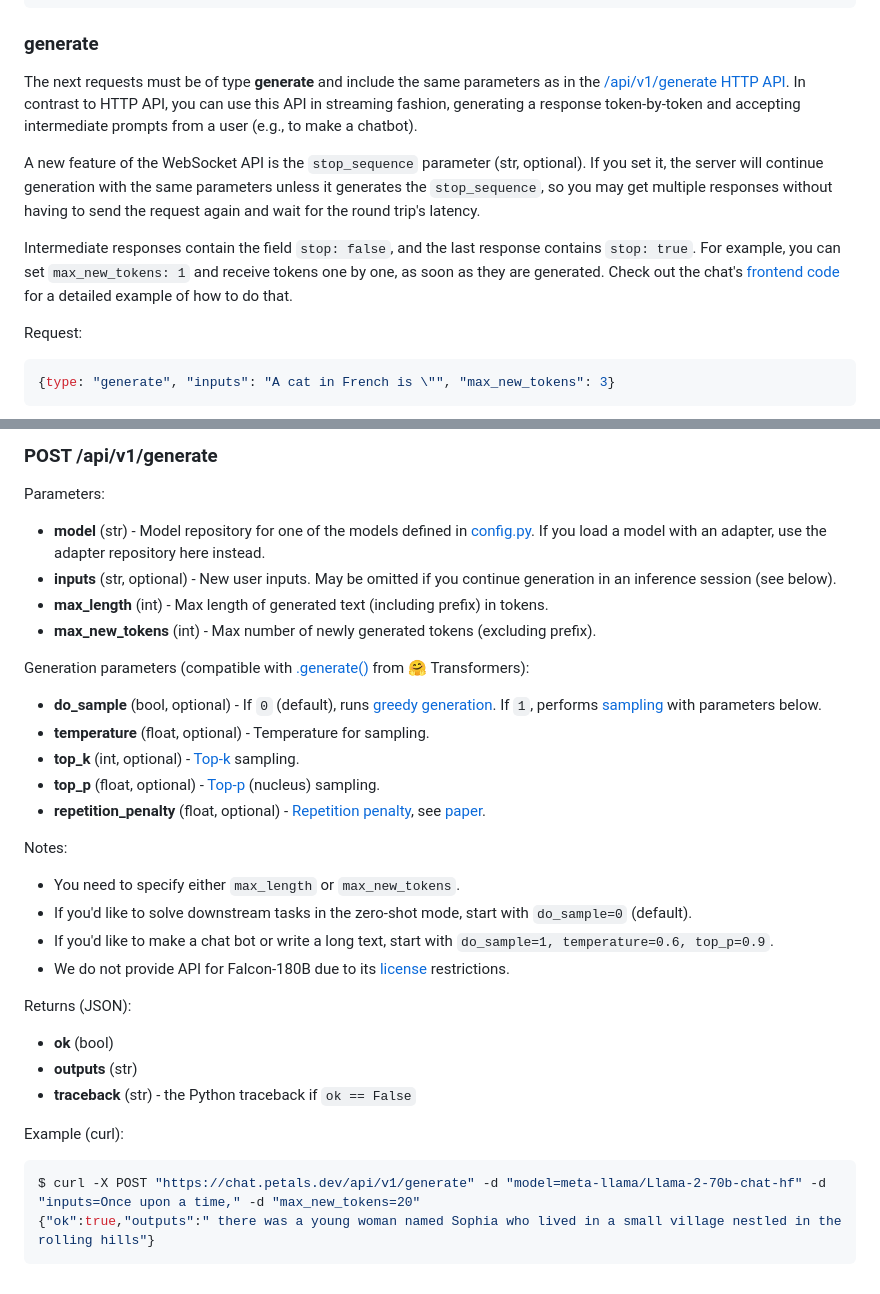
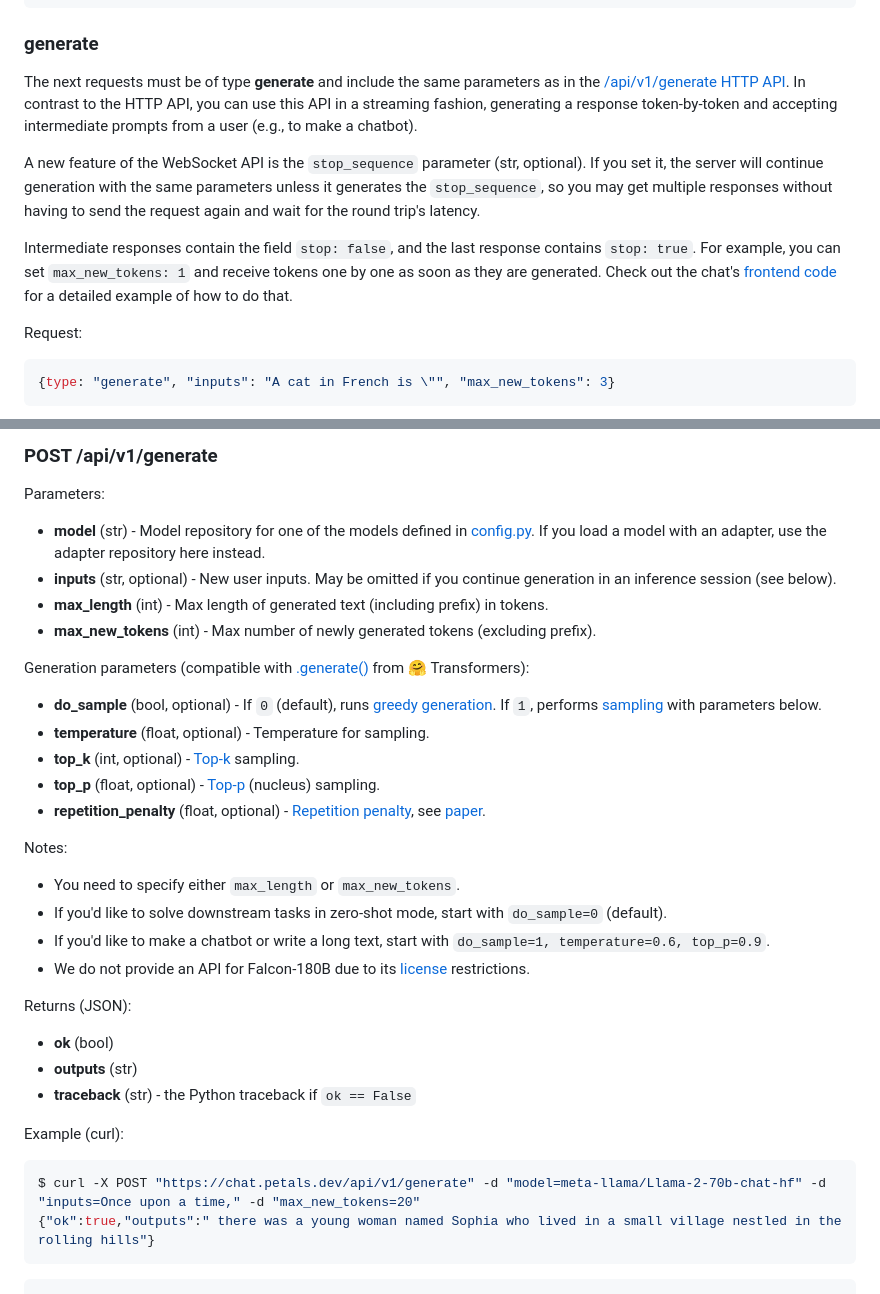
Before and after one commit to adnanbaqi/chat.petals.dev, a Markdown page: README.md, 2 parts joined by grey strips. GitHub-like rendering.

````diff
--- a/README.md
+++ b/README.md
@@ -135,13 +133,11 @@ Response:
 
 ### generate
 
-The next requests must be of type **generate** and include the same parameters as in the [/api/v1/generate HTTP API](#post-apiv1generate).
-In contrast to HTTP API, you can use this API in streaming fashion, generating a response token-by-token and accepting intermediate prompts from a user
-(e.g., to make a chatbot).
+The next requests must be of type **generate** and include the same parameters as in the [/api/v1/generate HTTP API](#post-apiv1generate). In contrast to the HTTP API, you can use this API in a streaming fashion, generating a response token-by-token and accepting intermediate prompts from a user (e.g., to make a chatbot).
 
 A new feature of the WebSocket API is the `stop_sequence` parameter (str, optional). If you set it, the server will continue generation with the same parameters unless it generates the `stop_sequence`, so you may get multiple responses without having to send the request again and wait for the round trip's latency.
 
-Intermediate responses contain the field `stop: false`, and the last response contains `stop: true`. For example, you can set `max_new_tokens: 1` and receive tokens one by one, as soon as they are generated. Check out the chat's [frontend code](static/chat.js) for a detailed example of how to do that.
+Intermediate responses contain the field `stop: false`, and the last response contains `stop: true`. For example, you can set `max_new_tokens: 1` and receive tokens one by one as soon as they are generated. Check out the chat's [frontend code](static/chat.js) for a detailed example of how to do that.
 
 Request:
 
@@ -162,16 +158,14 @@ Response (one or multiple):
 
 Parameters:
 
-- **model** (str) - Model repository for one of the models defined in [config.py](https://github.com/petals-infra/chat.petals.dev/blob/main/config.py).
-    If you load a model with an adapter, use the adapter repository here instead.
+- **model** (str) - Model repository for one of the models defined in [config.py](https://github.com/petals-infra/chat.petals.dev/blob/main/config.py). If you load a model with an adapter, use the adapter repository here instead.
 - **inputs** (str, optional) - New user inputs. May be omitted if you continue generation in an inference session (see below).
 - **max_length** (int) - Max length of generated text (including prefix) in tokens.
 - **max_new_tokens** (int) - Max number of newly generated tokens (excluding prefix).
 
 Generation parameters (compatible with [.generate()](https://huggingface.co/blog/how-to-generate) from 🤗 Transformers):
 
-- **do_sample** (bool, optional) - If `0` (default), runs [greedy generation](https://huggingface.co/blog/how-to-generate#greedy-search).
-    If `1`, performs [sampling](https://huggingface.co/blog/how-to-generate#sampling) with parameters below.
+- **do_sample** (bool, optional) - If `0` (default), runs [greedy generation](https://huggingface.co/blog/how-to-generate#greedy-search). If `1`, performs [sampling](https://huggingface.co/blog/how-to-generate#sampling) with parameters below.
 - **temperature** (float, optional) - Temperature for sampling.
 - **top_k** (int, optional) - [Top-k](https://huggingface.co/blog/how-to-generate#top-k-sampling) sampling.
 - **top_p** (float, optional) - [Top-p](https://huggingface.co/blog/how-to-generate#top-p-nucleus-sampling) (nucleus) sampling.
@@ -180,9 +174,9 @@ Generation parameters (compatible with [.generate()](https://huggingface.co/blog
 Notes:
 
 - You need to specify either `max_length` or `max_new_tokens`.
-- If you'd like to solve downstream tasks in the zero-shot mode, start with `do_sample=0` (default).
-- If you'd like to make a chat bot or write a long text, start with `do_sample=1, temperature=0.6, top_p=0.9`.
-- We do not provide API for Falcon-180B due to its [license](https://huggingface.co/spaces/tiiuae/falcon-180b-license/blob/main/LICENSE.txt) restrictions.
+- If you'd like to solve downstream tasks in zero-shot mode, start with `do_sample=0` (default).
+- If you'd like to make a chatbot or write a long text, start with `do_sample=1, temperature=0.6, top_p=0.9`.
+- We do not provide an API for Falcon-180B due to its [license](https://huggingface.co/spaces/tiiuae/falcon-180b-license/blob/main/LICENSE.txt) restrictions.
 
 Returns (JSON):
 
@@ -196,3 +190,4 @@ Example (curl):
 $ curl -X POST "https://chat.petals.dev/api/v1/generate" -d "model=meta-llama/Llama-2-70b-chat-hf" -d "inputs=Once upon a time," -d "max_new_tokens=20"
 {"ok":true,"outputs":" there was a young woman named Sophia who lived in a small village nestled in the rolling hills"}
 ```
+```
````
Also changed, not shown: other parts of README.md (+28 -30 lines).
